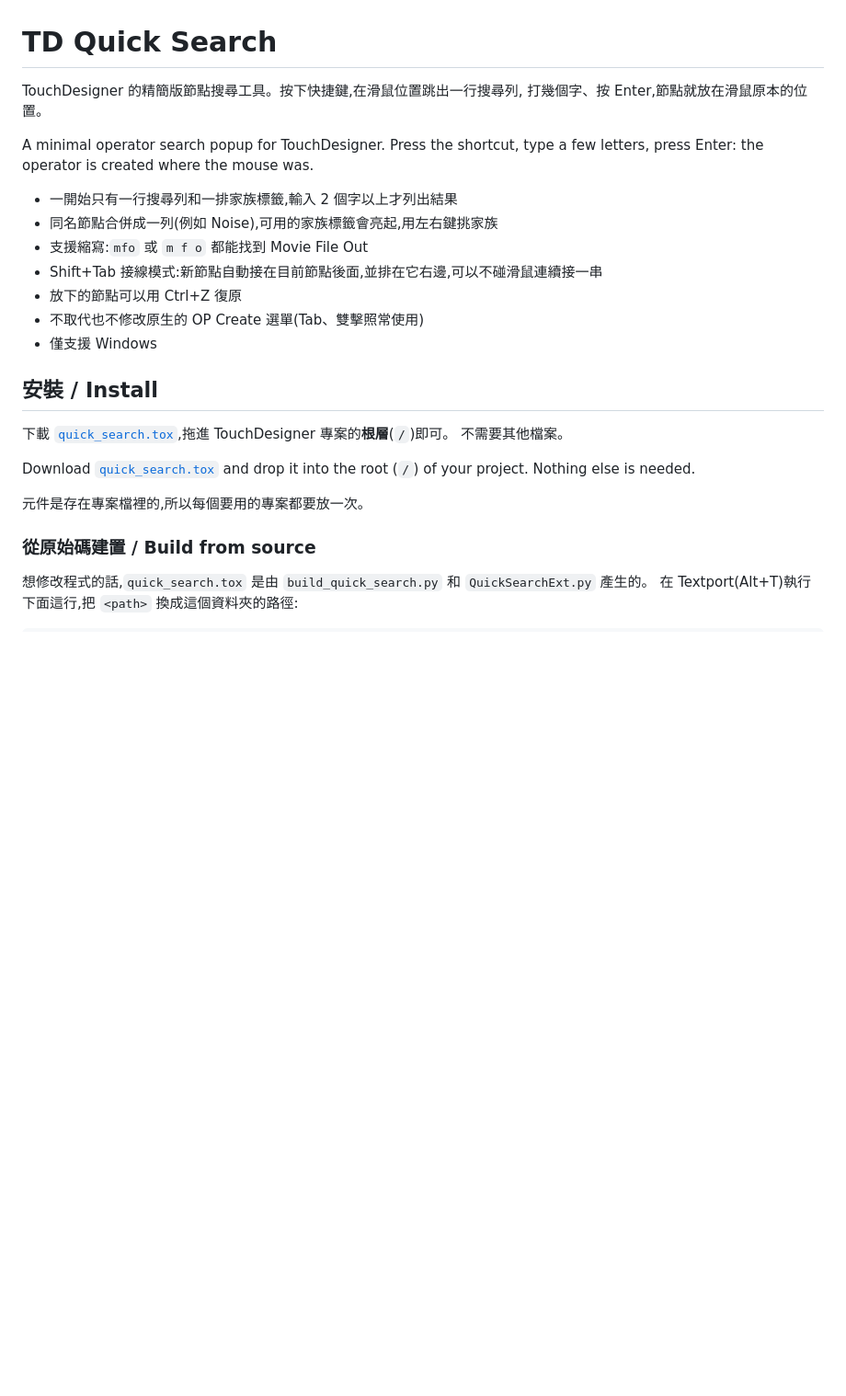
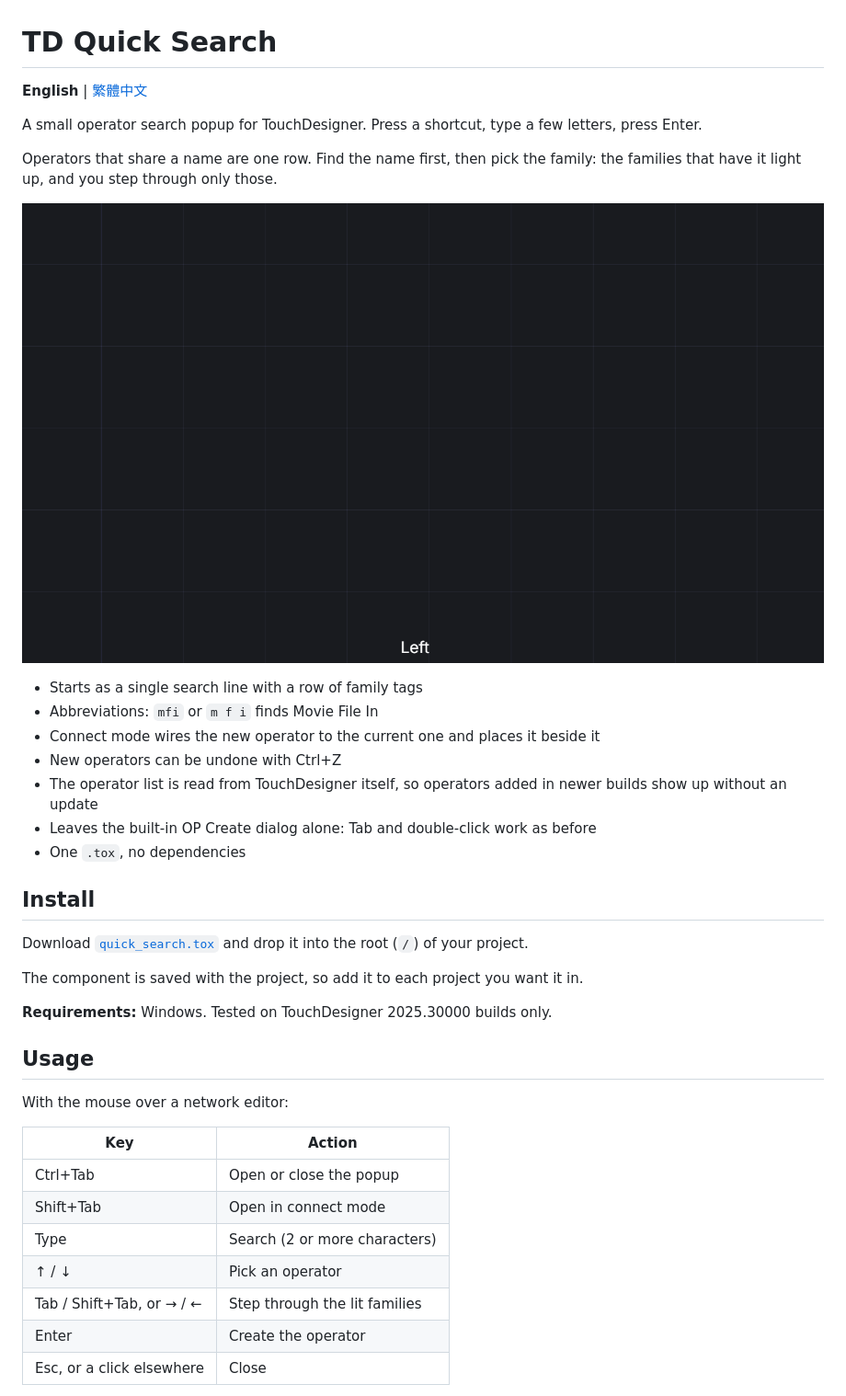
Before and after one commit to 3rdRabbitHole/td-quick-search, a Markdown page: README.md, the part around one of its changes. Shown at 92% size. Drawn GitHub-style; pictures changed too: media/switch-family.gif (added); blank space fills up the shorter version.

```diff
--- a/README.md
+++ b/README.md
@@ -1,30 +1,44 @@
 # TD Quick Search
 
-TouchDesigner 的精簡版節點搜尋工具。按下快捷鍵,在滑鼠位置跳出一行搜尋列,
-打幾個字、按 Enter,節點就放在滑鼠原本的位置。
+**English** | [繁體中文](README.zh-TW.md)
 
-A minimal operator search popup for TouchDesigner. Press the shortcut, type a few
-letters, press Enter: the operator is created where the mouse was.
+A small operator search popup for TouchDesigner. Press a shortcut, type a few
+letters, press Enter.
 
-- 一開始只有一行搜尋列和一排家族標籤,輸入 2 個字以上才列出結果
-- 同名節點合併成一列(例如 Noise),可用的家族標籤會亮起,用左右鍵挑家族
-- 支援縮寫:`mfo` 或 `m f o` 都能找到 Movie File Out
-- Shift+Tab 接線模式:新節點自動接在目前節點後面,並排在它右邊,可以不碰滑鼠連續接一串
-- 放下的節點可以用 Ctrl+Z 復原
-- 不取代也不修改原生的 OP Create 選單(Tab、雙擊照常使用)
-- 僅支援 Windows
+Operators that share a name are one row. Find the name first, then pick the
+family: the families that have it light up, and you step through only those.
 
-## 安裝 / Install
+![Noise is one row; Tab or the arrow keys step through the families that have it](media/switch-family.gif)
 
-下載 [`quick_search.tox`](quick_search.tox),拖進 TouchDesigner 專案的**根層**(`/`)即可。
-不需要其他檔案。
+- Starts as a single search line with a row of family tags
+- Abbreviations: `mfi` or `m f i` finds Movie File In
+- Connect mode wires the new operator to the current one and places it beside it
+- New operators can be undone with Ctrl+Z
+- The operator list is read from TouchDesigner itself, so operators added in
+  newer builds show up without an update
+- Leaves the built-in OP Create dialog alone: Tab and double-click work as before
+- One `.tox`, no dependencies
 
-Download [`quick_search.tox`](quick_search.tox) and drop it into the root (`/`) of your
-project. Nothing else is needed.
+## Install
 
-元件是存在專案檔裡的,所以每個要用的專案都要放一次。
+Download [`quick_search.tox`](quick_search.tox) and drop it into the root (`/`)
+of your project.
 
-### 從原始碼建置 / Build from source
+The component is saved with the project, so add it to each project you want it in.
 
-想修改程式的話,`quick_search.tox` 是由 `build_quick_search.py` 和 `QuickSearchExt.py` 產生的。
-在 Textport(Alt+T)執行下面這行,把 `<path>` 換成這個資料夾的路徑:
+**Requirements:** Windows. Tested on TouchDesigner 2025.30000 builds only.
+
+## Usage
+
+With the mouse over a network editor:
+
+| Key | Action |
+| --- | --- |
+| Ctrl+Tab | Open or close the popup |
+| Shift+Tab | Open in connect mode |
+| Type | Search (2 or more characters) |
+| ↑ / ↓ | Pick an operator |
+| Tab / Shift+Tab, or → / ← | Step through the lit families |
+| Enter | Create the operator |
+| Esc, or a click elsewhere | Close |
+
```
Also changed, not shown: other parts of README.md (+67 -62 lines), README.zh-TW.md (added, +109 -0 lines), media/connect-mode.gif (added), media/place-enter-or-click.gif (added), media/search-abbreviation.gif (added).
